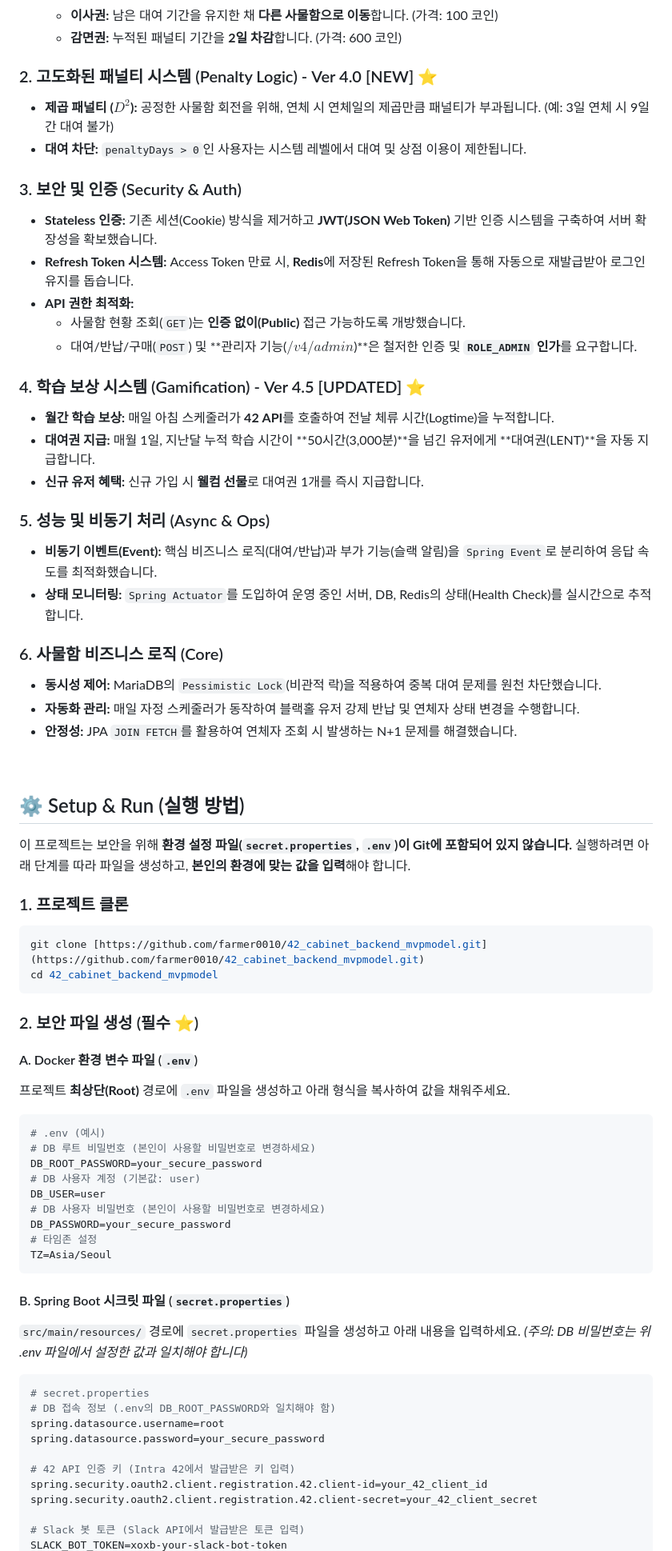
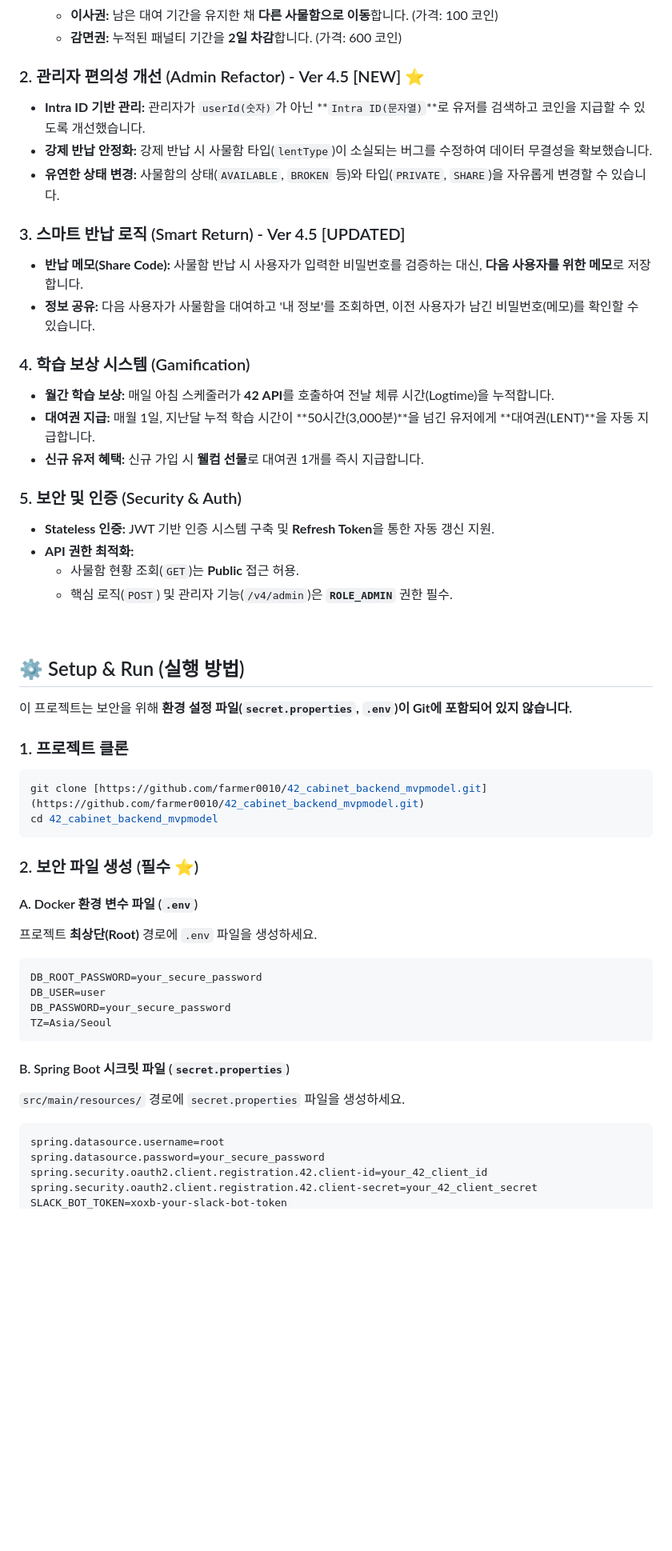
Before and after one commit to farmer0010/ft_transcendence, a Markdown page: backend/README.md, the part around the change printed below. Shown: that part at 80% size. Drawn GitHub-style; blank space fills up the shorter version.

Commit message:
Revise README for version updates and admin features
Updated version history and improved admin convenience features.

````diff
--- a/backend/README.md
+++ b/backend/README.md
@@ -43,37 +43,31 @@
     * **이사권:** 남은 대여 기간을 유지한 채 **다른 사물함으로 이동**합니다. (가격: 100 코인)
     * **감면권:** 누적된 패널티 기간을 **2일 차감**합니다. (가격: 600 코인)
 
-### 2. 고도화된 패널티 시스템 (Penalty Logic) - Ver 4.0 [NEW] ⭐
-* **제곱 패널티 ($D^2$):** 공정한 사물함 회전을 위해, 연체 시 연체일의 제곱만큼 패널티가 부과됩니다. (예: 3일 연체 시 9일간 대여 불가)
-* **대여 차단:** `penaltyDays > 0`인 사용자는 시스템 레벨에서 대여 및 상점 이용이 제한됩니다.
+### 2. 관리자 편의성 개선 (Admin Refactor) - Ver 4.5 [NEW] ⭐
+* **Intra ID 기반 관리:** 관리자가 `userId(숫자)`가 아닌 **`Intra ID(문자열)`**로 유저를 검색하고 코인을 지급할 수 있도록 개선했습니다.
+* **강제 반납 안정화:** 강제 반납 시 사물함 타입(`lentType`)이 소실되는 버그를 수정하여 데이터 무결성을 확보했습니다.
+* **유연한 상태 변경:** 사물함의 상태(`AVAILABLE`, `BROKEN` 등)와 타입(`PRIVATE`, `SHARE`)을 자유롭게 변경할 수 있습니다.
 
-### 3. 보안 및 인증 (Security & Auth)
-* **Stateless 인증:** 기존 세션(Cookie) 방식을 제거하고 **JWT(JSON Web Token)** 기반 인증 시스템을 구축하여 서버 확장성을 확보했습니다.
-* **Refresh Token 시스템:** Access Token 만료 시, **Redis**에 저장된 Refresh Token을 통해 자동으로 재발급받아 로그인 유지를 돕습니다.
-* **API 권한 최적화:**
-    * 사물함 현황 조회(`GET`)는 **인증 없이(Public)** 접근 가능하도록 개방했습니다.
-    * 대여/반납/구매(`POST`) 및 **관리자 기능($/v4/admin$)**은 철저한 인증 및 **`ROLE_ADMIN` 인가**를 요구합니다.
+### 3. 스마트 반납 로직 (Smart Return) - Ver 4.5 [UPDATED]
+* **반납 메모(Share Code):** 사물함 반납 시 사용자가 입력한 비밀번호를 검증하는 대신, **다음 사용자를 위한 메모**로 저장합니다.
+* **정보 공유:** 다음 사용자가 사물함을 대여하고 '내 정보'를 조회하면, 이전 사용자가 남긴 비밀번호(메모)를 확인할 수 있습니다.
 
-### 4. 학습 보상 시스템 (Gamification) - Ver 4.5 [UPDATED] ⭐
+### 4. 학습 보상 시스템 (Gamification)
 * **월간 학습 보상:** 매일 아침 스케줄러가 **42 API**를 호출하여 전날 체류 시간(Logtime)을 누적합니다.
 * **대여권 지급:** 매월 1일, 지난달 누적 학습 시간이 **50시간(3,000분)**을 넘긴 유저에게 **대여권(LENT)**을 자동 지급합니다.
 * **신규 유저 혜택:** 신규 가입 시 **웰컴 선물**로 대여권 1개를 즉시 지급합니다.
 
-### 5. 성능 및 비동기 처리 (Async & Ops)
-* **비동기 이벤트(Event):** 핵심 비즈니스 로직(대여/반납)과 부가 기능(슬랙 알림)을 `Spring Event`로 분리하여 응답 속도를 최적화했습니다.
-* **상태 모니터링:** `Spring Actuator`를 도입하여 운영 중인 서버, DB, Redis의 상태(Health Check)를 실시간으로 추적합니다.
-
-### 6. 사물함 비즈니스 로직 (Core)
-* **동시성 제어:** MariaDB의 `Pessimistic Lock`(비관적 락)을 적용하여 중복 대여 문제를 원천 차단했습니다.
-* **자동화 관리:** 매일 자정 스케줄러가 동작하여 블랙홀 유저 강제 반납 및 연체자 상태 변경을 수행합니다.
-* **안정성:** JPA `JOIN FETCH`를 활용하여 연체자 조회 시 발생하는 N+1 문제를 해결했습니다.
+### 5. 보안 및 인증 (Security & Auth)
+* **Stateless 인증:** JWT 기반 인증 시스템 구축 및 **Refresh Token**을 통한 자동 갱신 지원.
+* **API 권한 최적화:**
+    * 사물함 현황 조회(`GET`)는 **Public** 접근 허용.
+    * 핵심 로직(`POST`) 및 관리자 기능(`/v4/admin`)은 **`ROLE_ADMIN`** 권한 필수.
 
 <br>
 
 ## ⚙️ Setup & Run (실행 방법)
 
 이 프로젝트는 보안을 위해 **환경 설정 파일(`secret.properties`, `.env`)이 Git에 포함되어 있지 않습니다.**
-실행하려면 아래 단계를 따라 파일을 생성하고, **본인의 환경에 맞는 값을 입력**해야 합니다.
 
 ### 1. 프로젝트 클론
 ```bash
@@ -84,33 +78,19 @@ cd 42_cabinet_backend_mvpmodel
 ### 2. 보안 파일 생성 (필수 ⭐)
 
 #### A. Docker 환경 변수 파일 (`.env`)
-프로젝트 **최상단(Root)** 경로에 `.env` 파일을 생성하고 아래 형식을 복사하여 값을 채워주세요.
-
+프로젝트 **최상단(Root)** 경로에 `.env` 파일을 생성하세요.
 ```properties
-# .env (예시)
-# DB 루트 비밀번호 (본인이 사용할 비밀번호로 변경하세요)
 DB_ROOT_PASSWORD=your_secure_password
-# DB 사용자 계정 (기본값: user)
 DB_USER=user
-# DB 사용자 비밀번호 (본인이 사용할 비밀번호로 변경하세요)
 DB_PASSWORD=your_secure_password
-# 타임존 설정
 TZ=Asia/Seoul
 ```
 
 #### B. Spring Boot 시크릿 파일 (`secret.properties`)
-`src/main/resources/` 경로에 `secret.properties` 파일을 생성하고 아래 내용을 입력하세요.
-*(주의: DB 비밀번호는 위 .env 파일에서 설정한 값과 일치해야 합니다)*
-
+`src/main/resources/` 경로에 `secret.properties` 파일을 생성하세요.
 ```properties
-# secret.properties
-# DB 접속 정보 (.env의 DB_ROOT_PASSWORD와 일치해야 함)
 spring.datasource.username=root
 spring.datasource.password=your_secure_password
-
-# 42 API 인증 키 (Intra 42에서 발급받은 키 입력)
 spring.security.oauth2.client.registration.42.client-id=your_42_client_id
 spring.security.oauth2.client.registration.42.client-secret=your_42_client_secret
-
-# Slack 봇 토큰 (Slack API에서 발급받은 토큰 입력)
 SLACK_BOT_TOKEN=xoxb-your-slack-bot-token
````
Also changed, not shown: other parts of backend/README.md (+90 -63 lines).
